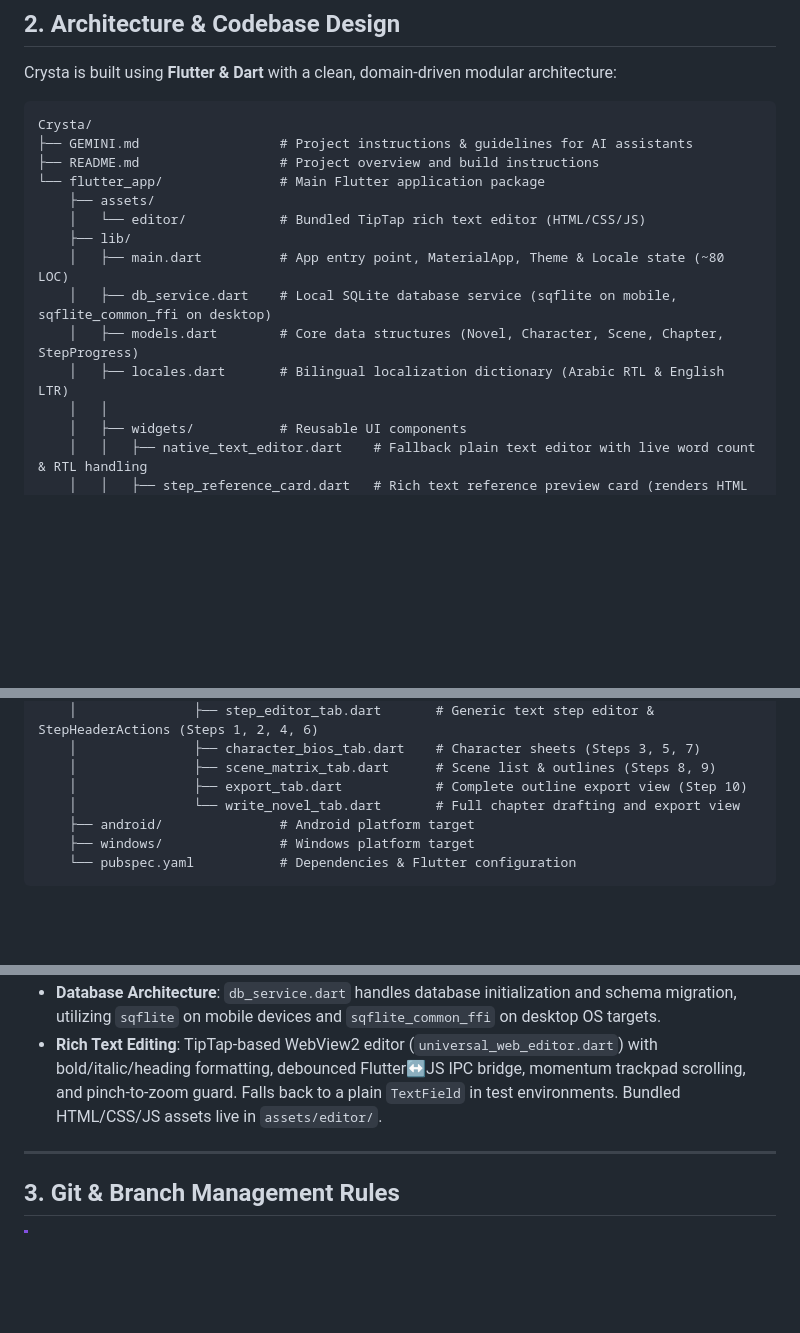
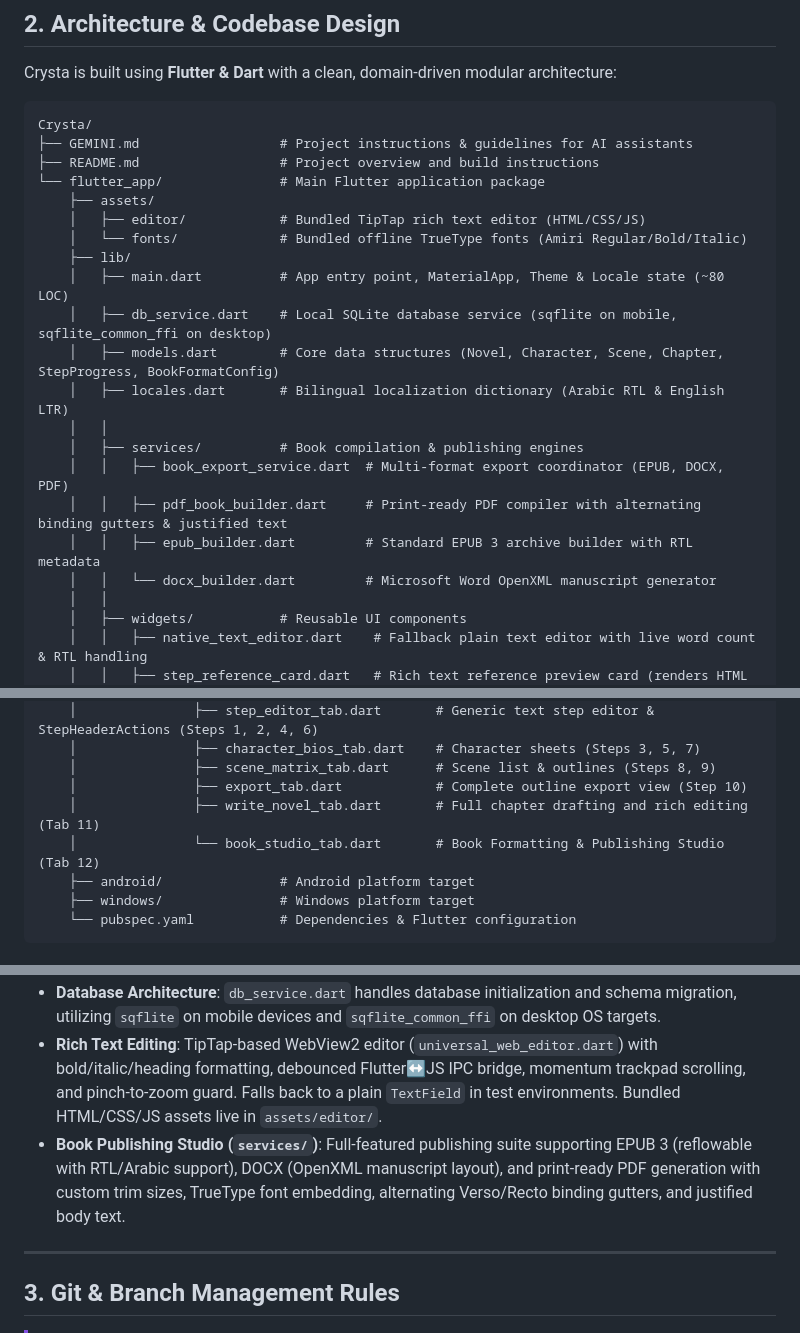
Before and after one commit to RubarMo/Crysta, a Markdown page: GEMINI.md, 3 parts joined by grey strips. GitHub-like rendering; blank space fills up the shorter version.

```diff
--- a/GEMINI.md
+++ b/GEMINI.md
@@ -22,12 +22,19 @@ Crysta/
 ├── README.md                  # Project overview and build instructions
 └── flutter_app/               # Main Flutter application package
     ├── assets/
-    │   └── editor/            # Bundled TipTap rich text editor (HTML/CSS/JS)
+    │   ├── editor/            # Bundled TipTap rich text editor (HTML/CSS/JS)
+    │   └── fonts/             # Bundled offline TrueType fonts (Amiri Regular/Bold/Italic)
     ├── lib/
     │   ├── main.dart          # App entry point, MaterialApp, Theme & Locale state (~80 LOC)
     │   ├── db_service.dart    # Local SQLite database service (sqflite on mobile, sqflite_common_ffi on desktop)
-    │   ├── models.dart        # Core data structures (Novel, Character, Scene, Chapter, StepProgress)
+    │   ├── models.dart        # Core data structures (Novel, Character, Scene, Chapter, StepProgress, BookFormatConfig)
     │   ├── locales.dart       # Bilingual localization dictionary (Arabic RTL & English LTR)
+    │   │
+    │   ├── services/          # Book compilation & publishing engines
+    │   │   ├── book_export_service.dart  # Multi-format export coordinator (EPUB, DOCX, PDF)
+    │   │   ├── pdf_book_builder.dart     # Print-ready PDF compiler with alternating binding gutters & justified text
+    │   │   ├── epub_builder.dart         # Standard EPUB 3 archive builder with RTL metadata
+    │   │   └── docx_builder.dart         # Microsoft Word OpenXML manuscript generator
     │   │
     │   ├── widgets/           # Reusable UI components
     │   │   ├── native_text_editor.dart    # Fallback plain text editor with live word count & RTL handling
@@ -48,7 +55,8 @@ Crysta/
     │               ├── character_bios_tab.dart    # Character sheets (Steps 3, 5, 7)
     │               ├── scene_matrix_tab.dart      # Scene list & outlines (Steps 8, 9)
     │               ├── export_tab.dart            # Complete outline export view (Step 10)
-    │               └── write_novel_tab.dart       # Full chapter drafting and export view
+    │               ├── write_novel_tab.dart       # Full chapter drafting and rich editing (Tab 11)
+    │               └── book_studio_tab.dart       # Book Formatting & Publishing Studio (Tab 12)
     ├── android/               # Android platform target
     ├── windows/               # Windows platform target
     └── pubspec.yaml           # Dependencies & Flutter configuration
@@ -60,6 +68,7 @@ Crysta/
   - **Desktop**: Multi-pane split workspace with resizable main and nested sidebars (1:1 drag tracking, RTL-aware).
 - **Database Architecture**: `db_service.dart` handles database initialization and schema migration, utilizing `sqflite` on mobile devices and `sqflite_common_ffi` on desktop OS targets.
 - **Rich Text Editing**: TipTap-based WebView2 editor (`universal_web_editor.dart`) with bold/italic/heading formatting, debounced Flutter↔JS IPC bridge, momentum trackpad scrolling, and pinch-to-zoom guard. Falls back to a plain `TextField` in test environments. Bundled HTML/CSS/JS assets live in `assets/editor/`.
+- **Book Publishing Studio (`services/`)**: Full-featured publishing suite supporting EPUB 3 (reflowable with RTL/Arabic support), DOCX (OpenXML manuscript layout), and print-ready PDF generation with custom trim sizes, TrueType font embedding, alternating Verso/Recto binding gutters, and justified body text.
 
 ---
 
```
Also changed, not shown: README.md (+19 -5 lines).
